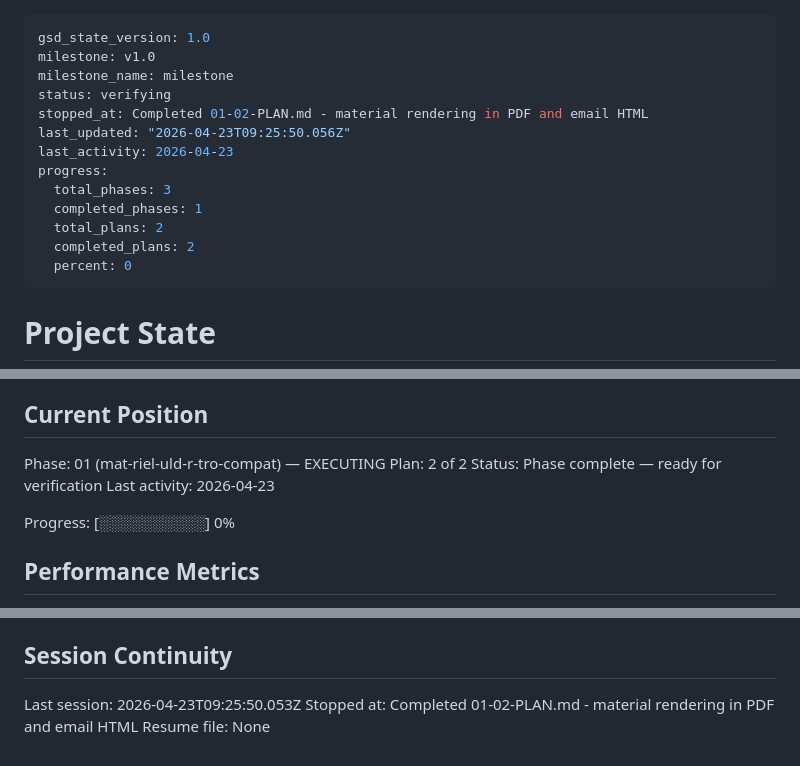
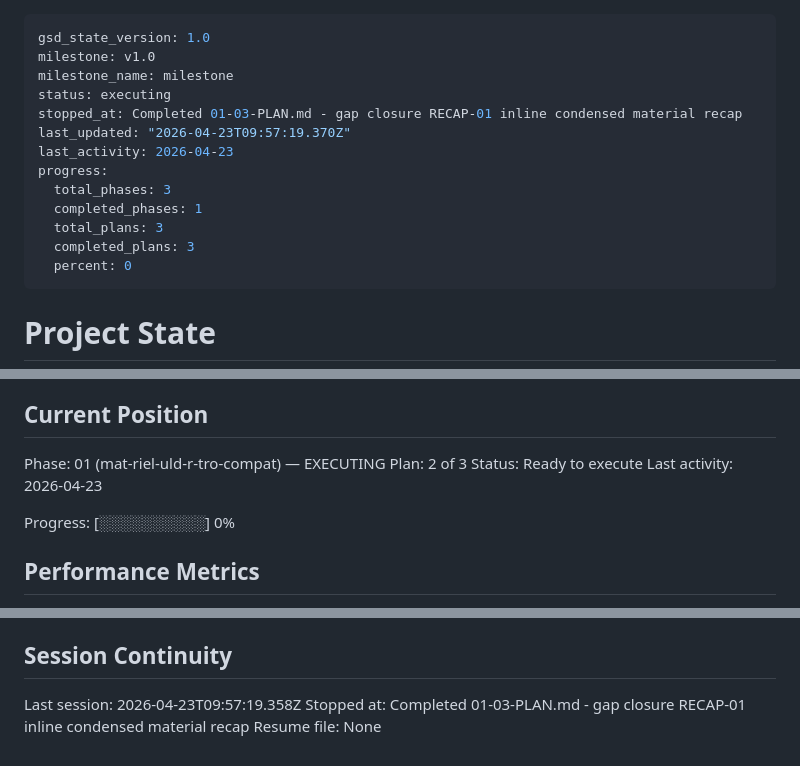
Before and after one commit to ozgrow/Loadsheet-autonome, a Markdown page: .planning/STATE.md, 3 parts joined by grey strips. Drawn GitHub-style.

Commit message:
docs(01-03): complete gap closure RECAP-01 plan
- Plan 01-03 executed: 2 tasks, 3 files modified, 262s
- RECAP-01 moves from PARTIAL → SATISFIED (D-14 override per user decision)
- Tests: 383 / 384 (1 pre-existing failure, unchanged from baseline)
- STATE.md: advance plan counter, record metrics, add 2 decisions, update session

```diff
--- a/.planning/STATE.md
+++ b/.planning/STATE.md
@@ -2,15 +2,15 @@
 gsd_state_version: 1.0
 milestone: v1.0
 milestone_name: milestone
-status: verifying
-stopped_at: Completed 01-02-PLAN.md - material rendering in PDF and email HTML
-last_updated: "2026-04-23T09:25:50.056Z"
+status: executing
+stopped_at: Completed 01-03-PLAN.md - gap closure RECAP-01 inline condensed material recap
+last_updated: "2026-04-23T09:57:19.370Z"
 last_activity: 2026-04-23
 progress:
   total_phases: 3
   completed_phases: 1
-  total_plans: 2
-  completed_plans: 2
+  total_plans: 3
+  completed_plans: 3
   percent: 0
 ---
 
@@ -26,8 +26,8 @@ See: .planning/PROJECT.md (updated 2026-04-22)
 ## Current Position
 
 Phase: 01 (mat-riel-uld-r-tro-compat) — EXECUTING
-Plan: 2 of 2
-Status: Phase complete — ready for verification
+Plan: 2 of 3
+Status: Ready to execute
 Last activity: 2026-04-23
 
 Progress: [░░░░░░░░░░] 0%
@@ -89,6 +92,6 @@ None yet.
 
 ## Session Continuity
 
-Last session: 2026-04-23T09:25:50.053Z
-Stopped at: Completed 01-02-PLAN.md - material rendering in PDF and email HTML
+Last session: 2026-04-23T09:57:19.358Z
+Stopped at: Completed 01-03-PLAN.md - gap closure RECAP-01 inline condensed material recap
 Resume file: None
```
Also changed, not shown: other parts of .planning/STATE.md (+3 -0 lines), 1 other file.
